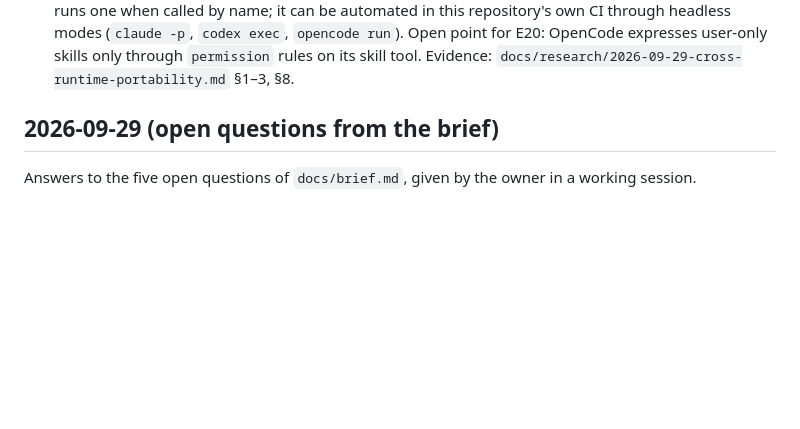
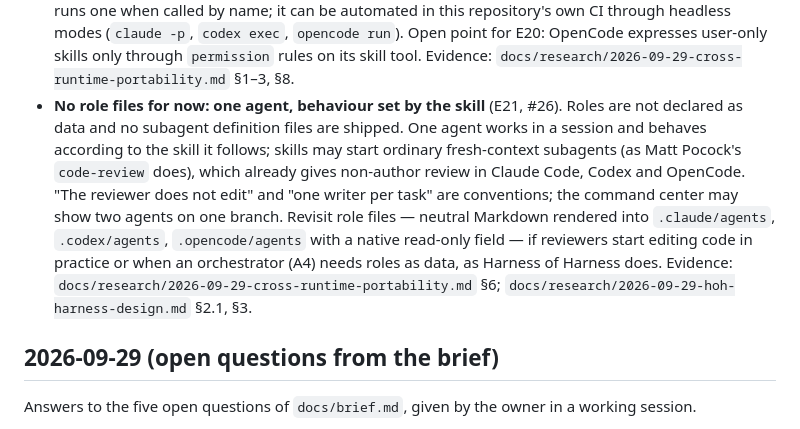
Before and after one commit to KirillSachkov/agent-workbench, a Markdown page: docs/decisions.md, the part around the change. GitHub-like rendering; blank space fills up the shorter version.

Commit message:
Record E21: no role files for now
Owner decision on the harness requirements map (#5, ticket #26).

Co-Authored-By: Claude Opus 5.5 <noreply@anthropic.com>

```diff
--- a/docs/decisions.md
+++ b/docs/decisions.md
@@ -191,6 +191,16 @@ Decisions from the harness requirements map, one ticket per decision.
   automated in this repository's own CI through headless modes (`claude -p`, `codex exec`,
   `opencode run`). Open point for E20: OpenCode expresses user-only skills only through `permission`
   rules on its skill tool. Evidence: `docs/research/2026-09-29-cross-runtime-portability.md` §1–3, §8.
+- **No role files for now: one agent, behaviour set by the skill** (E21, #26). Roles are not declared
+  as data and no subagent definition files are shipped. One agent works in a session and behaves
+  according to the skill it follows; skills may start ordinary fresh-context subagents (as Matt
+  Pocock's `code-review` does), which already gives non-author review in Claude Code, Codex and
+  OpenCode. "The reviewer does not edit" and "one writer per task" are conventions; the command
+  center may show two agents on one branch. Revisit role files — neutral Markdown rendered into
+  `.claude/agents`, `.codex/agents`, `.opencode/agents` with a native read-only field — if reviewers
+  start editing code in practice or when an orchestrator (A4) needs roles as data, as Harness of
+  Harness does. Evidence: `docs/research/2026-09-29-cross-runtime-portability.md` §6;
+  `docs/research/2026-09-29-hoh-harness-design.md` §2.1, §3.
 
 ## 2026-09-29 (open questions from the brief)
 
```
